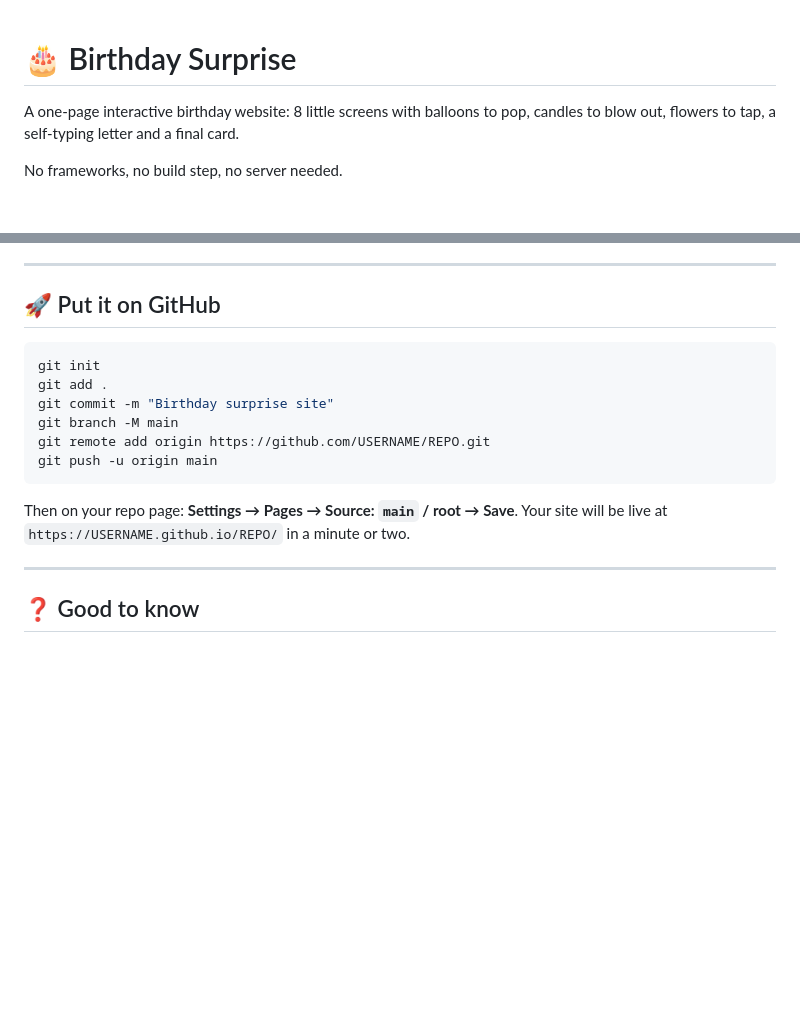
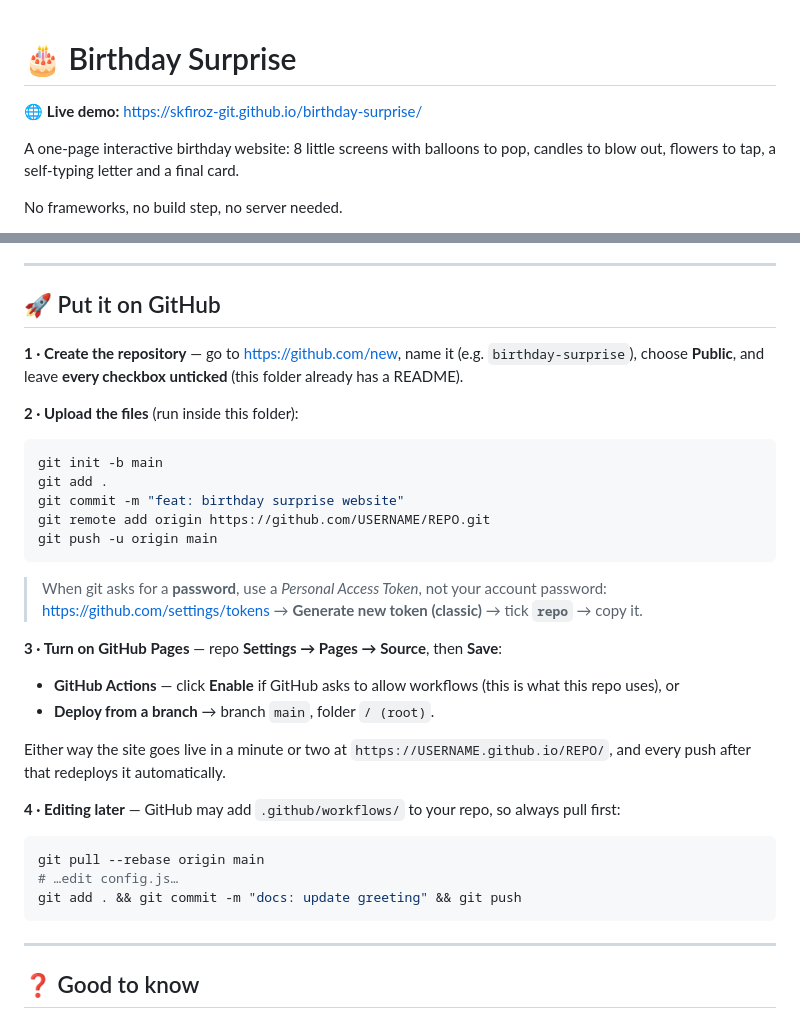
Before and after one commit to SkFiroz-Git/birthday-surprise, a Markdown page: README.md, 2 parts joined by grey strips. Drawn GitHub-style; blank space fills up the shorter version.

Commit message:
docs: update GitHub publishing guide

````diff
--- a/README.md
+++ b/README.md
@@ -1,4 +1,6 @@
 # 🎂 Birthday Surprise
+
+🌐 **Live demo:** https://skfiroz-git.github.io/birthday-surprise/
 
 A one-page interactive birthday website: 8 little screens with balloons to pop, candles to blow out, flowers to tap, a self-typing letter and a final card.
 
@@ -95,17 +97,37 @@ var LETTER_TEXT = "...";                                    // the long letter (
 
 ## 🚀 Put it on GitHub
 
+**1 · Create the repository** — go to https://github.com/new, name it (e.g. `birthday-surprise`),
+choose **Public**, and leave **every checkbox unticked** (this folder already has a README).
+
+**2 · Upload the files** (run inside this folder):
+
 ```bash
-git init
+git init -b main
 git add .
-git commit -m "Birthday surprise site"
-git branch -M main
+git commit -m "feat: birthday surprise website"
 git remote add origin https://github.com/USERNAME/REPO.git
 git push -u origin main
 ```
 
-Then on your repo page: **Settings → Pages → Source: `main` / root → Save**.
-Your site will be live at `https://USERNAME.github.io/REPO/` in a minute or two.
+> When git asks for a **password**, use a *Personal Access Token*, not your account password:
+> https://github.com/settings/tokens → **Generate new token (classic)** → tick **`repo`** → copy it.
+
+**3 · Turn on GitHub Pages** — repo **Settings → Pages → Source**, then **Save**:
+
+* **GitHub Actions** — click **Enable** if GitHub asks to allow workflows (this is what this repo uses), or
+* **Deploy from a branch** → branch `main`, folder `/ (root)`.
+
+Either way the site goes live in a minute or two at
+`https://USERNAME.github.io/REPO/`, and every push after that redeploys it automatically.
+
+**4 · Editing later** — GitHub may add `.github/workflows/` to your repo, so always pull first:
+
+```bash
+git pull --rebase origin main
+# …edit config.js…
+git add . && git commit -m "docs: update greeting" && git push
+```
 
 ---
 
````
